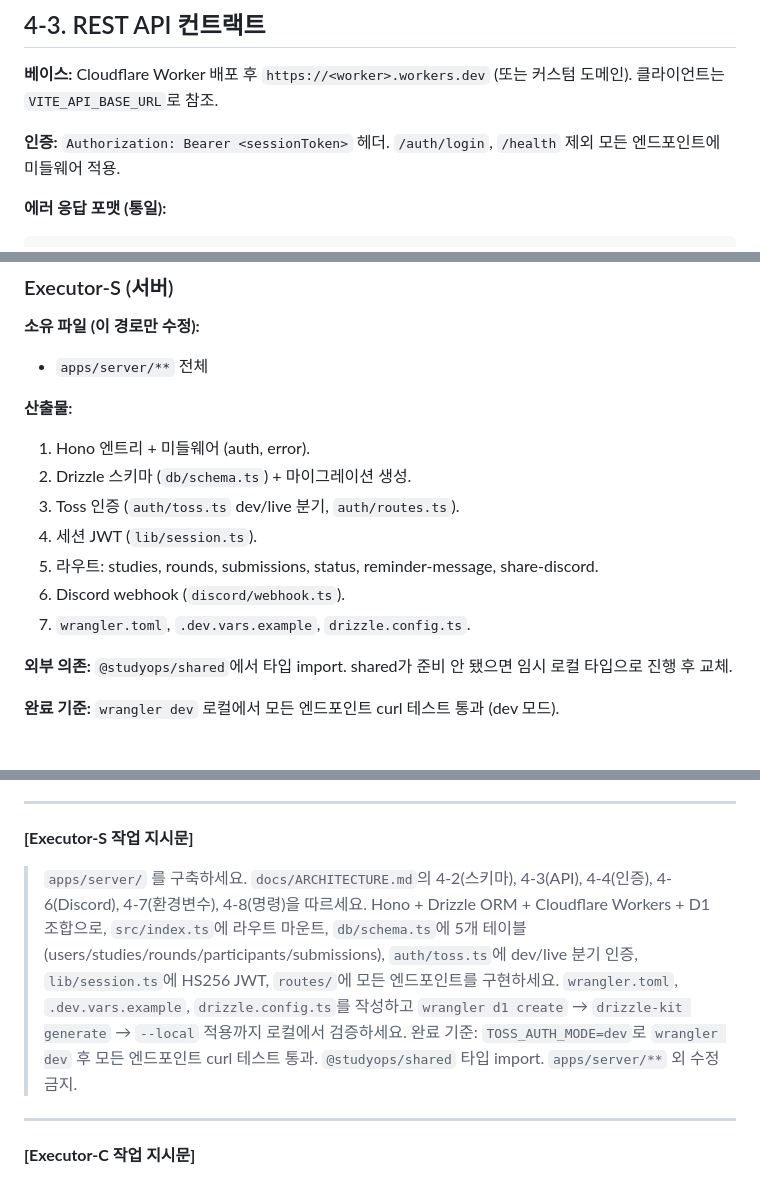
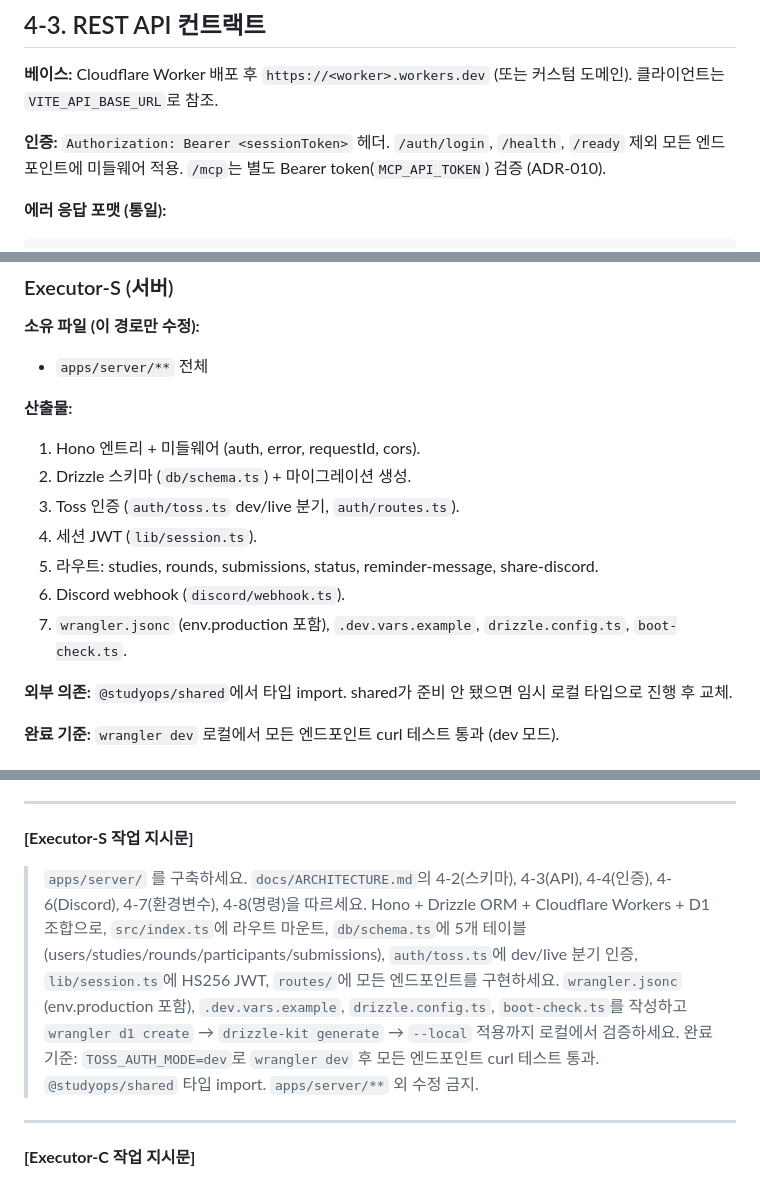
Before and after one commit to BBAK-jun/app-in-toss-study-ops, a Markdown page: docs/ARCHITECTURE.md, 3 parts joined by grey strips. GitHub-like rendering.

````diff
--- a/docs/ARCHITECTURE.md
+++ b/docs/ARCHITECTURE.md
@@ -204,7 +207,7 @@ npx wrangler d1 migrations apply studyops-db --remote   # 프로덕션 D1 적용
 
 **베이스:** Cloudflare Worker 배포 후 `https://<worker>.workers.dev` (또는 커스텀 도메인). 클라이언트는 `VITE_API_BASE_URL`로 참조.
 
-**인증:** `Authorization: Bearer <sessionToken>` 헤더. `/auth/login`, `/health` 제외 모든 엔드포인트에 미들웨어 적용.
+**인증:** `Authorization: Bearer <sessionToken>` 헤더. `/auth/login`, `/health`, `/ready` 제외 모든 엔드포인트에 미들웨어 적용. `/mcp`는 별도 Bearer token(`MCP_API_TOKEN`) 검증 (ADR-010).
 
 **에러 응답 포맷 (통일):**
 ```typescript
@@ -898,13 +953,13 @@ npm run build -w apps/client
 - `apps/server/**` 전체
 
 **산출물:**
-1. Hono 엔트리 + 미들웨어 (auth, error).
+1. Hono 엔트리 + 미들웨어 (auth, error, requestId, cors).
 2. Drizzle 스키마 (`db/schema.ts`) + 마이그레이션 생성.
 3. Toss 인증 (`auth/toss.ts` dev/live 분기, `auth/routes.ts`).
 4. 세션 JWT (`lib/session.ts`).
 5. 라우트: studies, rounds, submissions, status, reminder-message, share-discord.
 6. Discord webhook (`discord/webhook.ts`).
-7. `wrangler.toml`, `.dev.vars.example`, `drizzle.config.ts`.
+7. `wrangler.jsonc` (env.production 포함), `.dev.vars.example`, `drizzle.config.ts`, `boot-check.ts`.
 
 **외부 의존:** `@studyops/shared`에서 타입 import. shared가 준비 안 됐으면 임시 로컬 타입으로 진행 후 교체.
 
@@ -1044,7 +1099,7 @@ T1 ──► 통합 테스트 (서버+클라 연결)
 ---
 
 **[Executor-S 작업 지시문]**
-> `apps/server/` 를 구축하세요. `docs/ARCHITECTURE.md`의 4-2(스키마), 4-3(API), 4-4(인증), 4-6(Discord), 4-7(환경변수), 4-8(명령)을 따르세요. Hono + Drizzle ORM + Cloudflare Workers + D1 조합으로, `src/index.ts`에 라우트 마운트, `db/schema.ts`에 5개 테이블(users/studies/rounds/participants/submissions), `auth/toss.ts`에 dev/live 분기 인증, `lib/session.ts`에 HS256 JWT, `routes/`에 모든 엔드포인트를 구현하세요. `wrangler.toml`, `.dev.vars.example`, `drizzle.config.ts`를 작성하고 `wrangler d1 create` → `drizzle-kit generate` → `--local` 적용까지 로컬에서 검증하세요. 완료 기준: `TOSS_AUTH_MODE=dev`로 `wrangler dev` 후 모든 엔드포인트 curl 테스트 통과. `@studyops/shared` 타입 import. `apps/server/**` 외 수정 금지.
+> `apps/server/` 를 구축하세요. `docs/ARCHITECTURE.md`의 4-2(스키마), 4-3(API), 4-4(인증), 4-6(Discord), 4-7(환경변수), 4-8(명령)을 따르세요. Hono + Drizzle ORM + Cloudflare Workers + D1 조합으로, `src/index.ts`에 라우트 마운트, `db/schema.ts`에 5개 테이블(users/studies/rounds/participants/submissions), `auth/toss.ts`에 dev/live 분기 인증, `lib/session.ts`에 HS256 JWT, `routes/`에 모든 엔드포인트를 구현하세요. `wrangler.jsonc` (env.production 포함), `.dev.vars.example`, `drizzle.config.ts`, `boot-check.ts`를 작성하고 `wrangler d1 create` → `drizzle-kit generate` → `--local` 적용까지 로컬에서 검증하세요. 완료 기준: `TOSS_AUTH_MODE=dev`로 `wrangler dev` 후 모든 엔드포인트 curl 테스트 통과. `@studyops/shared` 타입 import. `apps/server/**` 외 수정 금지.
 
 ---
 
````
Also changed, not shown: other parts of docs/ARCHITECTURE.md (+95 -40 lines).
